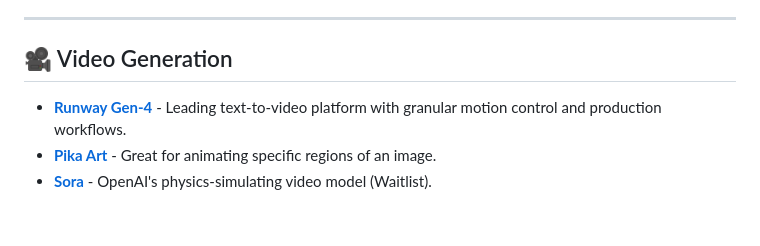
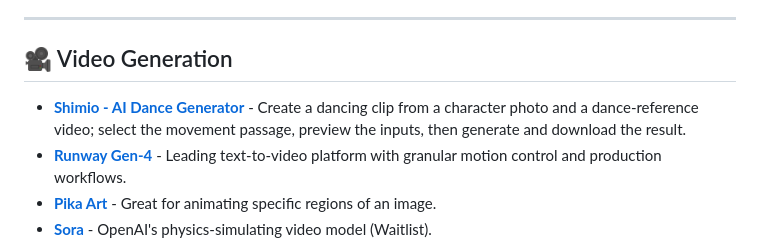
Before and after one commit to GenAIStack/awesome-genai-tools, a Markdown page: README.md, the part around the change. Drawn GitHub-style; blank space fills up the shorter version.

Commit message:
Add Shimio photo and dance-reference tool

```diff
--- a/README.md
+++ b/README.md
@@ -71,6 +71,7 @@ Image V2 is a practical web platform for AI image generation and editing, design
 
 ## 🎥 Video Generation
 
+* **[Shimio - AI Dance Generator](https://shimio.net/)** - Create a dancing clip from a character photo and a dance-reference video; select the movement passage, preview the inputs, then generate and download the result.
 * **[Runway Gen-4](https://runwayml.com/)** - Leading text-to-video platform with granular motion control and production workflows.
 * **[Pika Art](https://pika.art/)** - Great for animating specific regions of an image.
 * **[Sora](https://openai.com/sora)** - OpenAI's physics-simulating video model (Waitlist).
```
